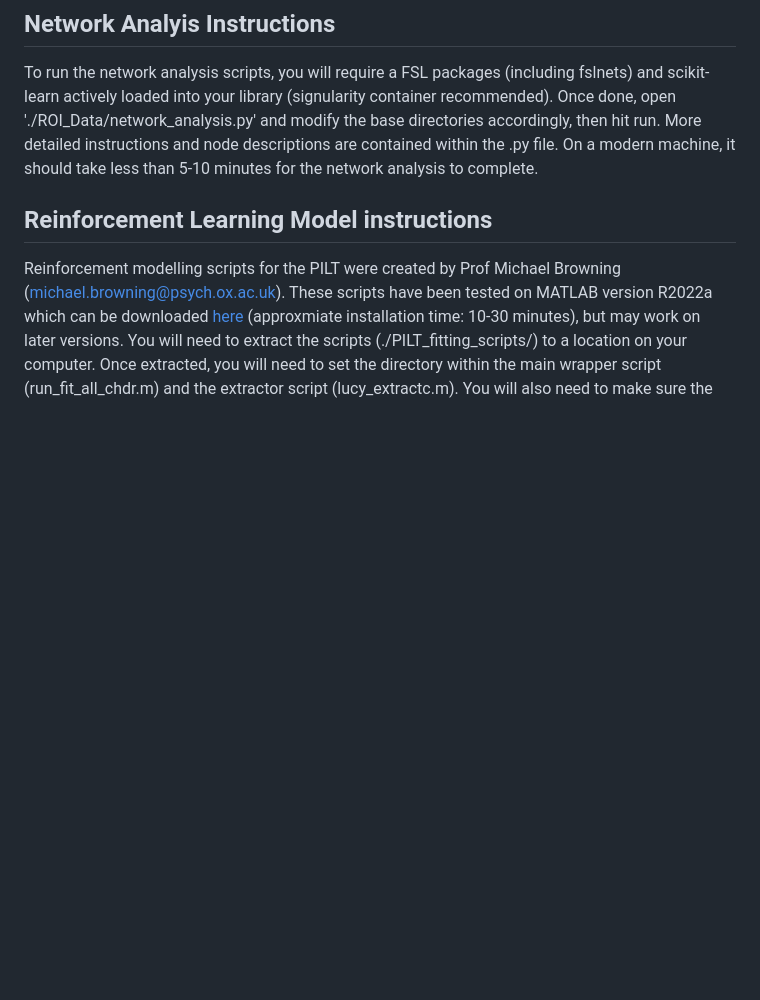
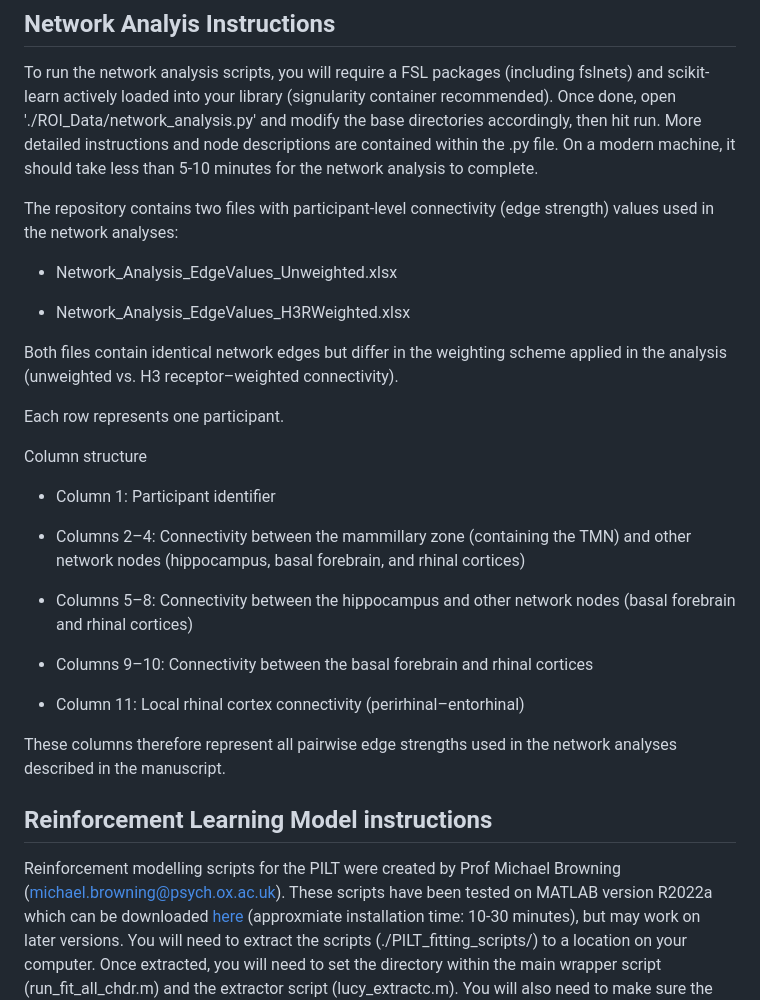
Before and after one commit to mjcolwell/Histamine_Learning_Data_and_Code, a Markdown page: README.md, the part around the change. Drawn GitHub-style; blank space fills up the shorter version.

```diff
--- a/README.md
+++ b/README.md
@@ -67,6 +67,30 @@ To run the DDM computational modelling scripts you will need to use Docker to en
 
 To run the network analysis scripts, you will require a FSL packages (including fslnets) and scikit-learn actively loaded into your library (signularity container recommended). Once done, open './ROI_Data/network_analysis.py' and modify the base directories accordingly, then hit run. More detailed instructions and node descriptions are contained within the .py file. On a modern machine, it should take less than 5-10 minutes for the network analysis to complete.
 
+The repository contains two files with participant-level connectivity (edge strength) values used in the network analyses:
+
+* Network_Analysis_EdgeValues_Unweighted.xlsx
+
+* Network_Analysis_EdgeValues_H3RWeighted.xlsx
+
+Both files contain identical network edges but differ in the weighting scheme applied in the analysis (unweighted vs. H3 receptor–weighted connectivity).
+
+Each row represents one participant.
+
+Column structure
+
+* Column 1: Participant identifier
+
+* Columns 2–4: Connectivity between the mammillary zone (containing the TMN) and other network nodes (hippocampus, basal forebrain, and rhinal cortices)
+
+* Columns 5–8: Connectivity between the hippocampus and other network nodes (basal forebrain and rhinal cortices)
+
+* Columns 9–10: Connectivity between the basal forebrain and rhinal cortices
+
+* Column 11: Local rhinal cortex connectivity (perirhinal–entorhinal)
+
+These columns therefore represent all pairwise edge strengths used in the network analyses described in the manuscript.
+
 ## Reinforcement Learning Model instructions
 
 Reinforcement modelling scripts for the PILT were created by Prof Michael Browning (michael.browning@psych.ox.ac.uk). These scripts have been tested on MATLAB version R2022a which can be downloaded [here](https://uk.mathworks.com/products/new_products/release2022a.html) (approxmiate installation time: 10-30 minutes), but may work on later versions. You will need to extract the scripts (./PILT_fitting_scripts/) to a location on your computer. Once extracted, you will need to set the directory within the main wrapper script (run_fit_all_chdr.m) and the extractor script (lucy_extractc.m). You will also need to make sure the 'Data' folder corresponds to the source data (.dat files) from the folder ./PILT_nonmodel/. Make sure to create an empty './Test' folder in the relevant directory to save the fitting procedure output. You can use the wrapper script to execute all code (selected 'Run all' setions or F5 while within the wrapper script). Running each script with the relevant modelling procedures will reproduce the modelling parameter/likehood data found in ./PILT_Reinforcement_Learning_Mod/Reinforcement_Learning_PILT_full.csv (run time: approximately 1-2 hours). Instructions for changing modelling procedures are included as comments within the script.
```
